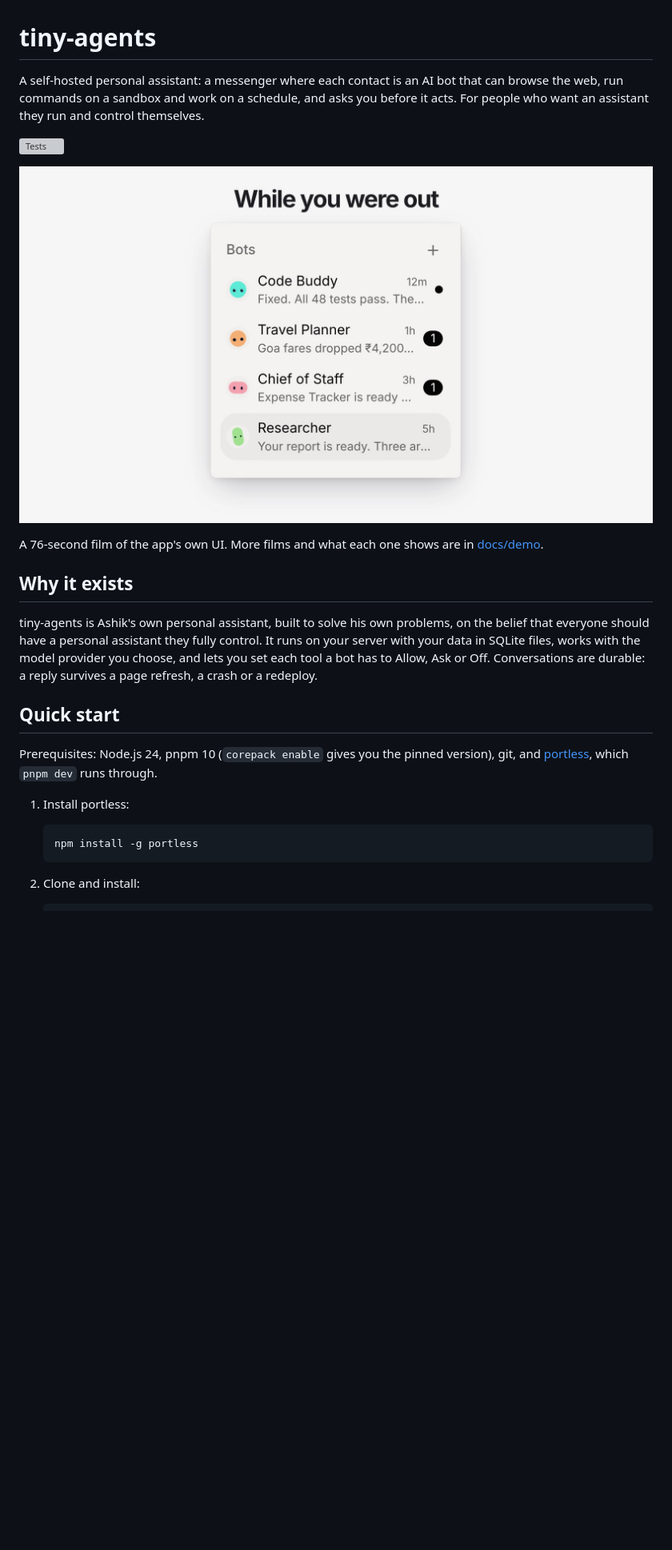
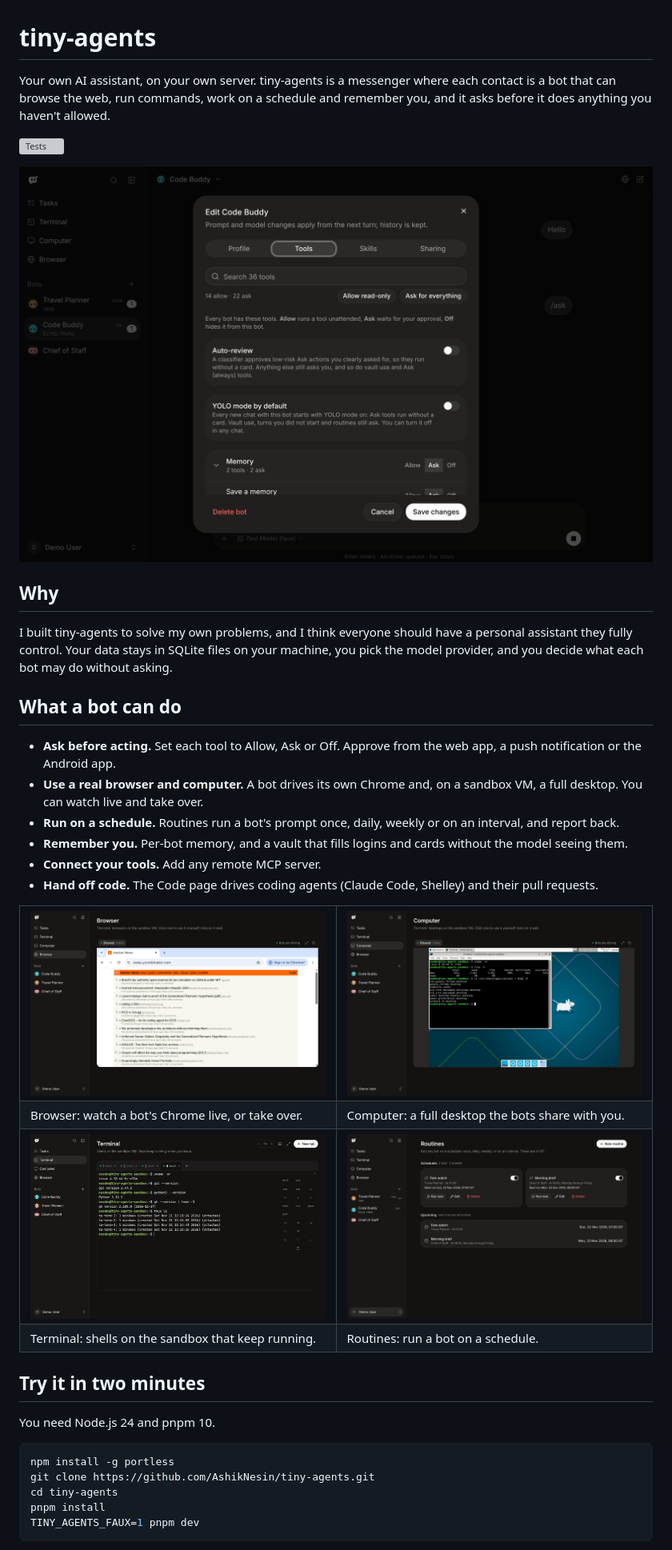
Before and after one commit to AshikNesin/tiny-agents, a Markdown page: README.md, the part around one of its changes. Shown at 80% size. GitHub-like rendering; pictures changed too: docs/screenshots/browser.png (added), docs/screenshots/computer.png (added), docs/screenshots/routines.png (added); blank space fills up the shorter version; grey boxes are pictures that could not be loaded.

````diff
--- a/README.md
+++ b/README.md
@@ -1,37 +1,63 @@
 # tiny-agents
 
-A self-hosted personal assistant: a messenger where each contact is an AI bot
-that can browse the web, run commands on a sandbox and work on a schedule, and
-asks you before it acts. For people who want an assistant they run and control
-themselves.
+Your own AI assistant, on your own server. tiny-agents is a messenger where
+each contact is a bot that can browse the web, run commands, work on a
+schedule and remember you, and it asks before it does anything you haven't
+allowed.
 
 [![Tests](https://github.com/AshikNesin/tiny-agents/actions/workflows/test.yml/badge.svg)](https://github.com/AshikNesin/tiny-agents/actions/workflows/test.yml)
 
-[![Watch the Tiny Agents film (1:16)](docs/demo/launch-poster.jpg)](docs/demo/tiny-agents-launch.mp4)
+![A bot's tool settings: each tool is set to Allow, Ask or Off](docs/screenshots/tool-permissions.png)
 
-A 76-second film of the app's own UI. More films and what each one shows are
-in [docs/demo](docs/demo/README.md).
+## Why
 
-## Why it exists
+I built tiny-agents to solve my own problems, and I think everyone should have
+a personal assistant they fully control. Your data stays in SQLite files on
+your machine, you pick the model provider, and you decide what each bot may do
+without asking.
 
-tiny-agents is Ashik's own personal assistant, built to solve his own
-problems, on the belief that everyone should have a personal assistant they
-fully control. It runs on your server with your data in SQLite files, works
-with the model provider you choose, and lets you set each tool a bot has to
-Allow, Ask or Off. Conversations are durable: a reply survives a page refresh,
-a crash or a redeploy.
+## What a bot can do
 
-## Quick start
+- **Ask before acting.** Set each tool to Allow, Ask or Off. Approve from the
+  web app, a push notification or the Android app.
+- **Use a real browser and computer.** A bot drives its own Chrome and, on a
+  sandbox VM, a full desktop. You can watch live and take over.
+- **Run on a schedule.** Routines run a bot's prompt once, daily, weekly or on
+  an interval, and report back.
+- **Remember you.** Per-bot memory, and a vault that fills logins and cards
+  without the model seeing them.
+- **Connect your tools.** Add any remote MCP server.
+- **Hand off code.** The Code page drives coding agents (Claude Code, Shelley)
+  and their pull requests.
 
-Prerequisites: Node.js 24, pnpm 10 (`corepack enable` gives you the pinned
-version), git, and [portless](docs/guides/portless-https.md), which `pnpm dev`
-runs through.
+<table>
+  <tr>
+    <td width="50%"><img src="docs/screenshots/browser.png" alt="Browser: a bot's Chrome, live"></td>
+    <td width="50%"><img src="docs/screenshots/computer.png" alt="Computer: a bot's desktop, live"></td>
+  </tr>
+  <tr>
+    <td>Browser: watch a bot's Chrome live, or take over.</td>
+    <td>Computer: a full desktop the bots share with you.</td>
+  </tr>
+  <tr>
+    <td width="50%"><img src="docs/screenshots/terminal.png" alt="Terminal: shells on the sandbox VM"></td>
+    <td width="50%"><img src="docs/screenshots/routines.png" alt="Routines run a bot on a schedule"></td>
+  </tr>
+  <tr>
+    <td>Terminal: shells on the sandbox that keep running.</td>
+    <td>Routines: run a bot on a schedule.</td>
+  </tr>
+</table>
 
-1. Install portless:
+## Try it in two minutes
 
-   ```sh
-   npm install -g portless
-   ```
+You need Node.js 24 and pnpm 10.
 
-2. Clone and install:
+```sh
+npm install -g portless
+git clone https://github.com/AshikNesin/tiny-agents.git
+cd tiny-agents
+pnpm install
+TINY_AGENTS_FAUX=1 pnpm dev
+```
 
````
Also changed, not shown: other parts of README.md (+24 -117 lines), CONTRIBUTING.md (+1 -1 lines).
